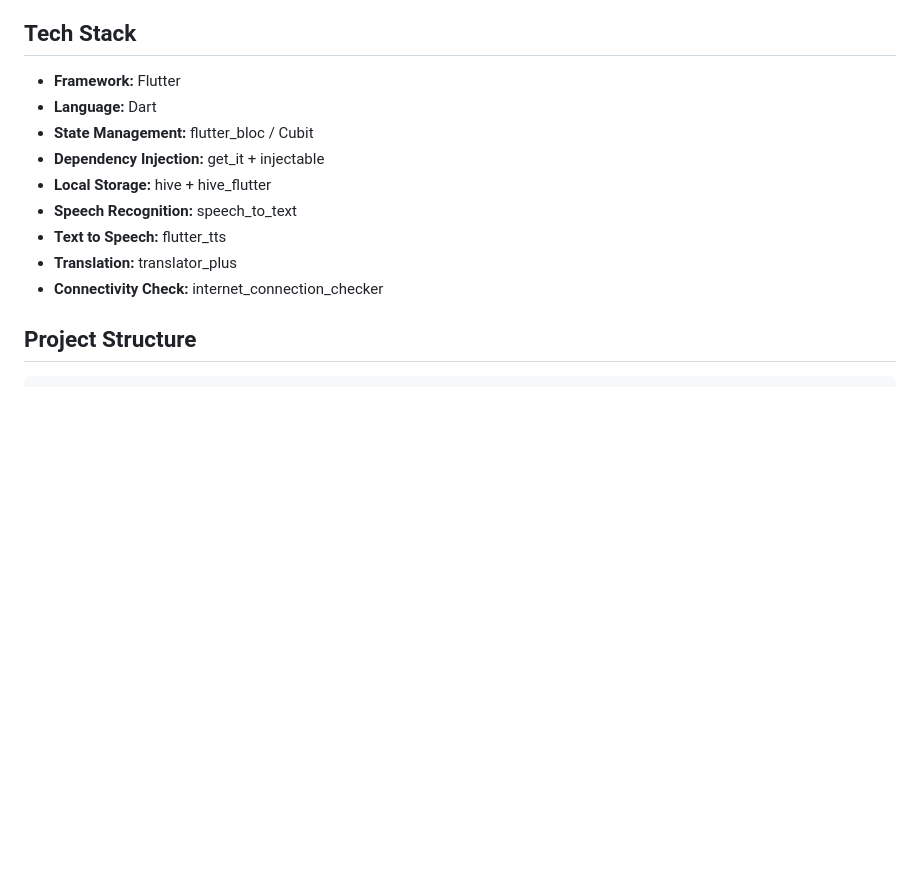
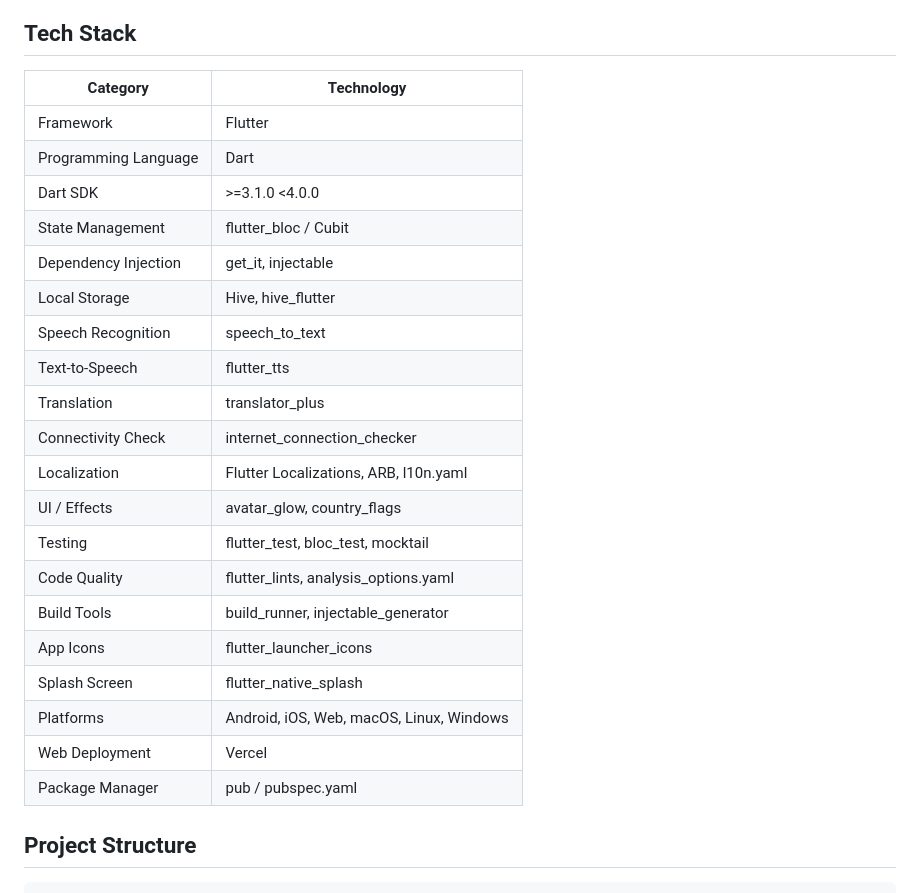
Before and after one commit to alokpriyadarshii/TranslatorX, a Markdown page: README.md, the part around one of its changes. GitHub-like rendering; blank space fills up the shorter version.

```diff
--- a/README.md
+++ b/README.md
@@ -23,15 +23,28 @@ TranslatorX is a Flutter voice translation app built for face to face conversati
 
 ## Tech Stack
 
-- **Framework:** Flutter
-- **Language:** Dart
-- **State Management:** flutter_bloc / Cubit
-- **Dependency Injection:** get_it + injectable
-- **Local Storage:** hive + hive_flutter
-- **Speech Recognition:** speech_to_text
-- **Text to Speech:** flutter_tts
-- **Translation:** translator_plus
-- **Connectivity Check:** internet_connection_checker
+| Category | Technology |
+| --- | --- |
+| Framework | Flutter |
+| Programming Language | Dart |
+| Dart SDK | >=3.1.0 <4.0.0 |
+| State Management | flutter_bloc / Cubit |
+| Dependency Injection | get_it, injectable |
+| Local Storage | Hive, hive_flutter |
+| Speech Recognition | speech_to_text |
+| Text-to-Speech | flutter_tts |
+| Translation | translator_plus |
+| Connectivity Check | internet_connection_checker |
+| Localization | Flutter Localizations, ARB, l10n.yaml |
+| UI / Effects | avatar_glow, country_flags |
+| Testing | flutter_test, bloc_test, mocktail |
+| Code Quality | flutter_lints, analysis_options.yaml |
+| Build Tools | build_runner, injectable_generator |
+| App Icons | flutter_launcher_icons |
+| Splash Screen | flutter_native_splash |
+| Platforms | Android, iOS, Web, macOS, Linux, Windows |
+| Web Deployment | Vercel |
+| Package Manager | pub / pubspec.yaml |
 
 ## Project Structure
 
```
Also changed, not shown: other parts of README.md (+108 -11 lines).
